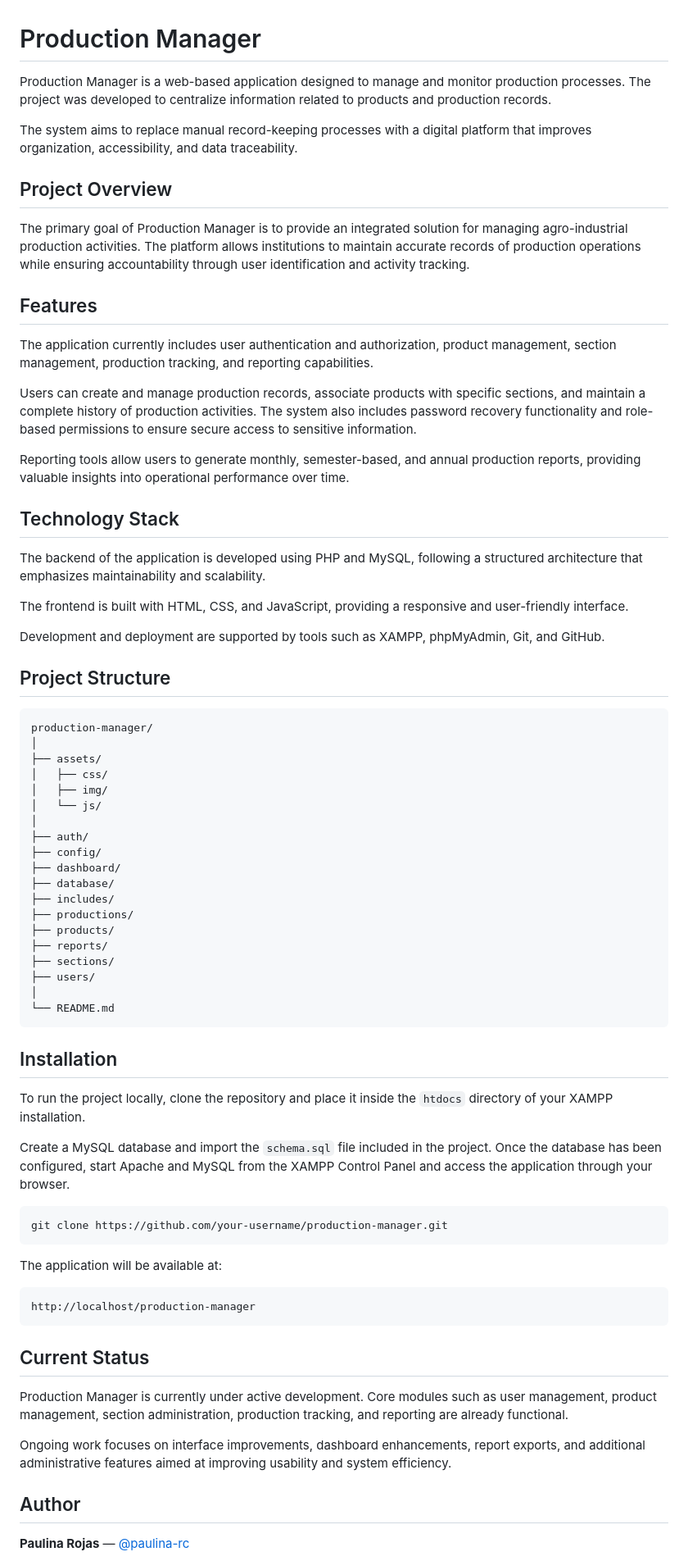
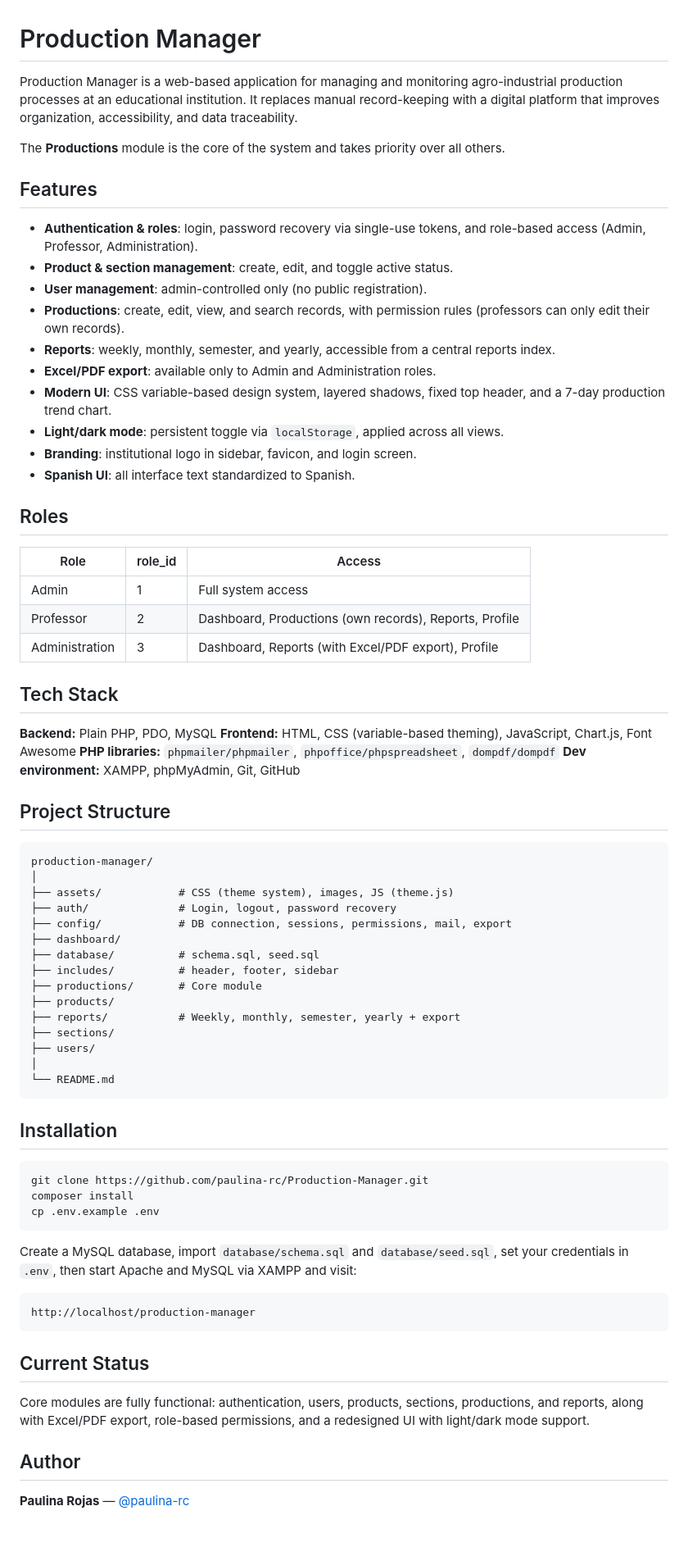
Before and after one commit to paulina-rc/Production-Manager, a Markdown page: README.md, the part around one of its changes. Shown at 82% size. Drawn GitHub-style; blank space fills up the shorter version.

Commit message:
Revise README with enhanced project information
Updated project details, features, roles, tech stack, and installation instructions.

````diff
--- a/README.md
+++ b/README.md
@@ -1,47 +1,51 @@
 # Production Manager
 
-Production Manager is a web-based application designed to manage and monitor production processes. The project was developed to centralize information related to products and production records.
+Production Manager is a web-based application for managing and monitoring agro-industrial production processes at an educational institution. It replaces manual record-keeping with a digital platform that improves organization, accessibility, and data traceability.
 
-The system aims to replace manual record-keeping processes with a digital platform that improves organization, accessibility, and data traceability.
-
-## Project Overview
-
-The primary goal of Production Manager is to provide an integrated solution for managing agro-industrial production activities. The platform allows institutions to maintain accurate records of production operations while ensuring accountability through user identification and activity tracking.
+The **Productions** module is the core of the system and takes priority over all others.
 
 ## Features
 
-The application currently includes user authentication and authorization, product management, section management, production tracking, and reporting capabilities.
+- **Authentication & roles**: login, password recovery via single-use tokens, and role-based access (Admin, Professor, Administration).
+- **Product & section management**: create, edit, and toggle active status.
+- **User management**: admin-controlled only (no public registration).
+- **Productions**: create, edit, view, and search records, with permission rules (professors can only edit their own records).
+- **Reports**: weekly, monthly, semester, and yearly, accessible from a central reports index.
+- **Excel/PDF export**: available only to Admin and Administration roles.
+- **Modern UI**: CSS variable-based design system, layered shadows, fixed top header, and a 7-day production trend chart.
+- **Light/dark mode**: persistent toggle via `localStorage`, applied across all views.
+- **Branding**: institutional logo in sidebar, favicon, and login screen.
+- **Spanish UI**: all interface text standardized to Spanish.
 
-Users can create and manage production records, associate products with specific sections, and maintain a complete history of production activities. The system also includes password recovery functionality and role-based permissions to ensure secure access to sensitive information.
+## Roles
 
-Reporting tools allow users to generate monthly, semester-based, and annual production reports, providing valuable insights into operational performance over time.
+| Role | role_id | Access |
+|---|---|---|
+| Admin | 1 | Full system access |
+| Professor | 2 | Dashboard, Productions (own records), Reports, Profile |
+| Administration | 3 | Dashboard, Reports (with Excel/PDF export), Profile |
 
-## Technology Stack
+## Tech Stack
 
-The backend of the application is developed using PHP and MySQL, following a structured architecture that emphasizes maintainability and scalability.
-
-The frontend is built with HTML, CSS, and JavaScript, providing a responsive and user-friendly interface.
-
-Development and deployment are supported by tools such as XAMPP, phpMyAdmin, Git, and GitHub.
+**Backend:** Plain PHP, PDO, MySQL
+**Frontend:** HTML, CSS (variable-based theming), JavaScript, Chart.js, Font Awesome
+**PHP libraries:** `phpmailer/phpmailer`, `phpoffice/phpspreadsheet`, `dompdf/dompdf`
+**Dev environment:** XAMPP, phpMyAdmin, Git, GitHub
 
 ## Project Structure
 
 ```text
 production-manager/
 │
-├── assets/
-│   ├── css/
-│   ├── img/
-│   └── js/
-│
-├── auth/
-├── config/
+├── assets/            # CSS (theme system), images, JS (theme.js)
+├── auth/              # Login, logout, password recovery
+├── config/            # DB connection, sessions, permissions, mail, export
 ├── dashboard/
-├── database/
-├── includes/
-├── productions/
+├── database/          # schema.sql, seed.sql
+├── includes/          # header, footer, sidebar
+├── productions/       # Core module
 ├── products/
-├── reports/
+├── reports/           # Weekly, monthly, semester, yearly + export
 ├── sections/
 ├── users/
 │
@@ -50,15 +54,13 @@ production-manager/
 
 ## Installation
 
-To run the project locally, clone the repository and place it inside the `htdocs` directory of your XAMPP installation.
-
-Create a MySQL database and import the `schema.sql` file included in the project. Once the database has been configured, start Apache and MySQL from the XAMPP Control Panel and access the application through your browser.
-
 ```bash
-git clone https://github.com/your-username/production-manager.git
+git clone https://github.com/paulina-rc/Production-Manager.git
+composer install
+cp .env.example .env
 ```
 
-The application will be available at:
+Create a MySQL database, import `database/schema.sql` and `database/seed.sql`, set your credentials in `.env`, then start Apache and MySQL via XAMPP and visit:
 
 ```text
 http://localhost/production-manager
@@ -66,9 +68,7 @@ http://localhost/production-manager
 
 ## Current Status
 
-Production Manager is currently under active development. Core modules such as user management, product management, section administration, production tracking, and reporting are already functional.
-
-Ongoing work focuses on interface improvements, dashboard enhancements, report exports, and additional administrative features aimed at improving usability and system efficiency.
+Core modules are fully functional: authentication, users, products, sections, productions, and reports, along with Excel/PDF export, role-based permissions, and a redesigned UI with light/dark mode support.
 
 ## Author
 
````
Also changed, not shown: other parts of README.md (+4 -0 lines).
